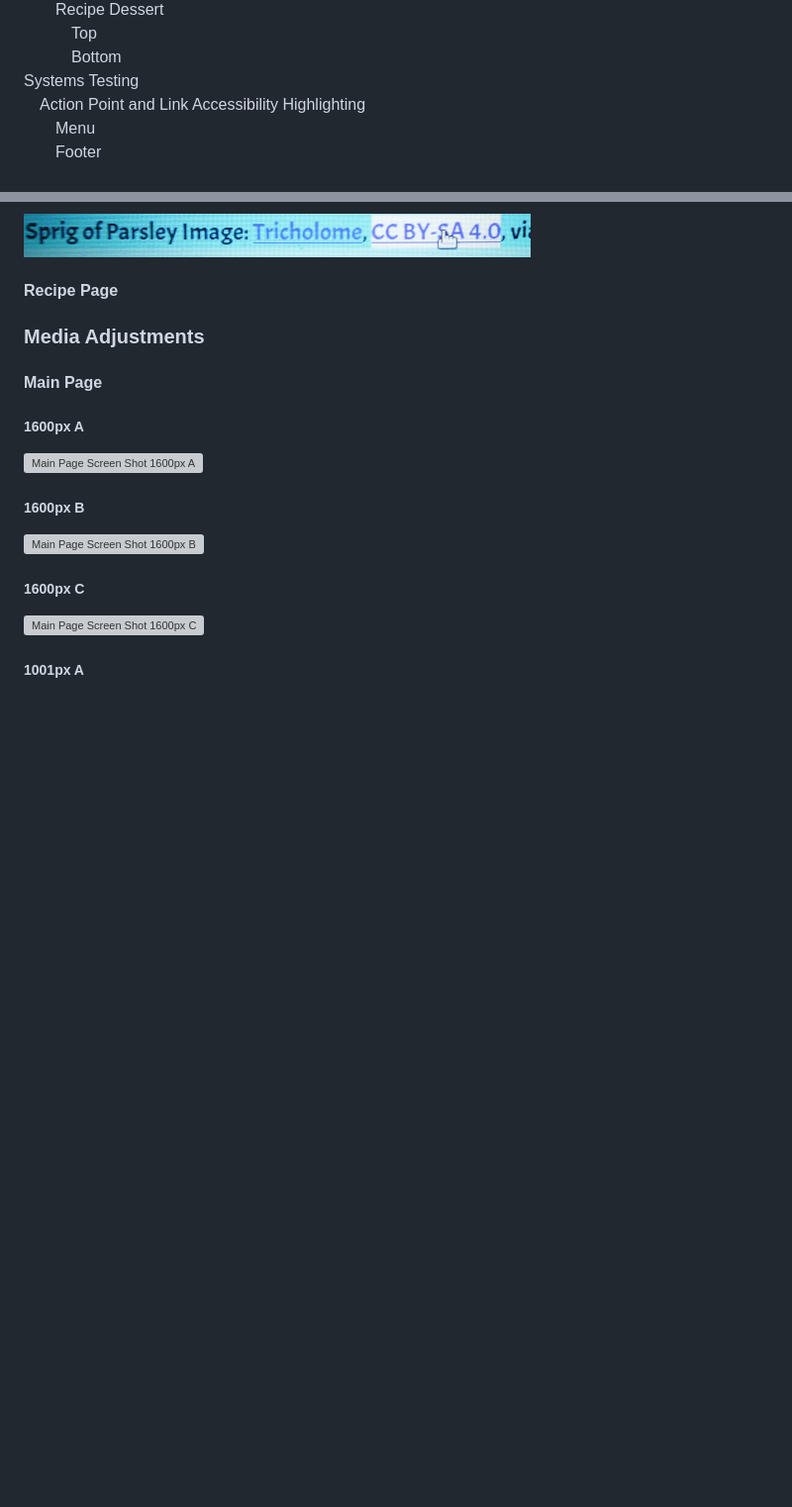
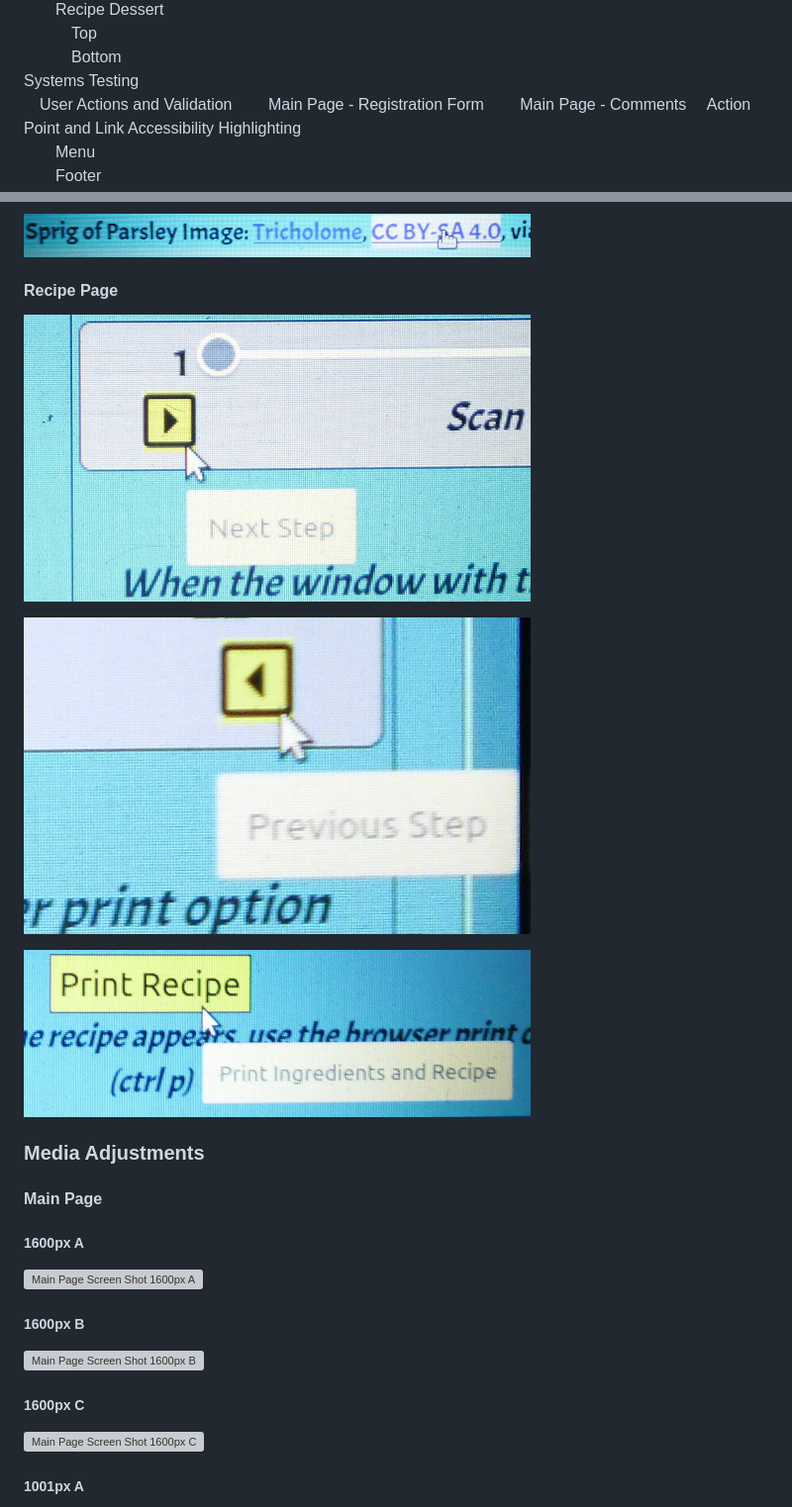
Before and after one commit to RobWar-code/culinary-delight, a Markdown page: README.md, 2 parts joined by grey strips. Shown: that part at 99% size. GitHub-like rendering; pictures changed too: doc/readme-images/recipe-next-step-crop.png (added), doc/readme-images/recipe-prev-step-crop.png (added), doc/readme-images/recipe-print-crop.png (added); blank space fills up the shorter version; grey boxes are pictures that could not be loaded.

Commit message:
Add files and update readme for recipe page highlight tests

```diff
--- a/README.md
+++ b/README.md
@@ -19,6 +19,9 @@ Site Images<br>
 &emsp;&emsp;&emsp;Top<br>
 &emsp;&emsp;&emsp;Bottom<br>
 Systems Testing<br>
+&emsp;User Actions and Validation
+&emsp;&emsp;Main Page - Registration Form
+&emsp;&emsp;Main Page - Comments
 &emsp;Action Point and Link Accessibility Highlighting<br>
 &emsp;&emsp;Menu<br>
 &emsp;&emsp;Footer<br>
@@ -123,6 +126,12 @@ These are all taken at display width 1200px or near.
 ![Credits Links Highlight B](/doc/readme-images/credits-links-b-crop.png "Credits Links Highlight B")
 
 #### Recipe Page
+![Recipe Next Step Button Highlight](/doc/readme-images/recipe-next-step-crop.png "Recipe Next Step Button Highlight")
+
+![Recipe Previous Step Button Highlight](/doc/readme-images/recipe-prev-step-crop.png "Recipe Prev Step Button Highlight")
+
+![Recipe Print Button Highlight](/doc/readme-images/recipe-print-crop.png "Recipe Print Button Highlight")
+
 ### Media Adjustments
 #### Main Page
 ##### 1600px A
```
Also changed, not shown: other parts of README.md (+1 -1 lines).
